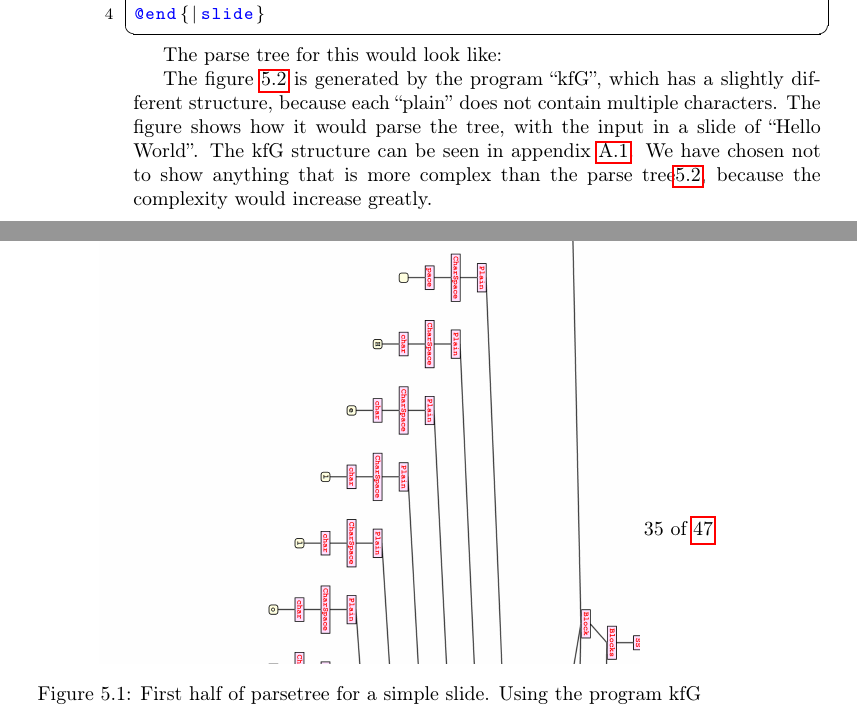
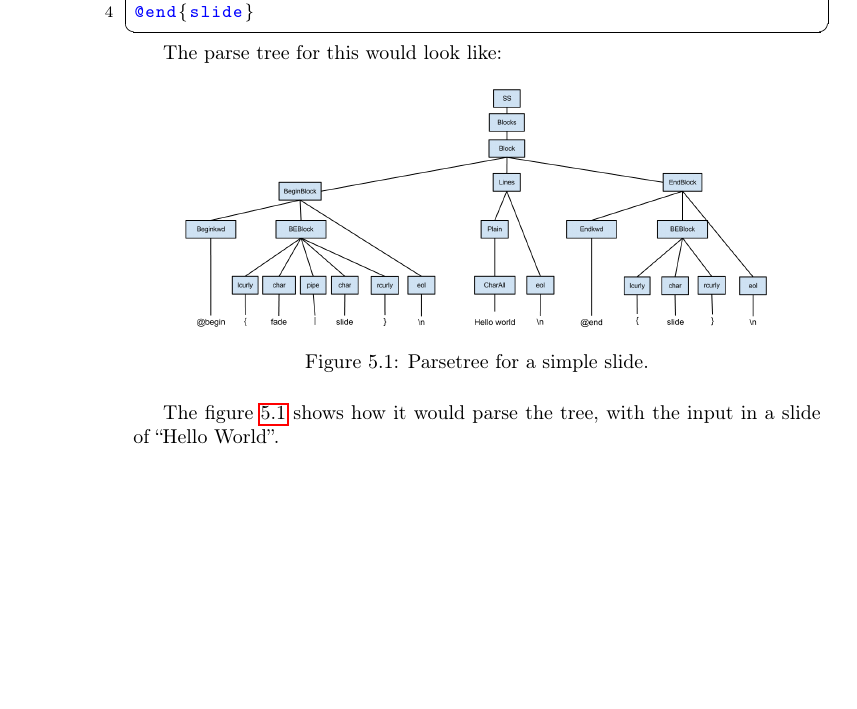
Before and after one commit to Zucka/sw403f12, a LaTeX thesis (report/draft.tex, which reads report/text/solution/parser/parser.tex): two parts of pages 34 and 35 of 46 before the commit and part of page 34 of 44 after it, the two joined at a grey line, cut so that both start at the same text, the shorter picture padded with empty space. Compiled offline with pdfLaTeX; the source files are stored in an older character set and shown here as Unicode.

Commit message:
Updateret billedet, og udkommenteret ting omkring kfG

```diff
--- a/report/text/solution/parser/parser.tex
+++ b/report/text/solution/parser/parser.tex
@@ -47,23 +47,32 @@ Let's look at one of the previous examples:
 Input:
 @begin{fade|slide}
     Hello World
-@end{|slide}
+@end{slide}
 \end{lstlisting}
 
 The parse tree for this would look like:
 
 \begin{figure}[! h]
 \centering
-	 \includegraphics[width=270px]{images/Parsetreehalf(1).png}
-		 \caption{First half of parsetree for a simple slide. Using the program kfG}
+	 \includegraphics[width=300px]{images/ebnfexample.png}
+		 \caption{Parsetree for a simple slide.}
 	\label{fig:Parsetree}
 \end{figure}
 
-\begin{figure}[! h]
-\centering
-	 \includegraphics[width=270px]{images/Parsetreehalf(2).png}
-		 \caption{Second half of parsetree for a simple slide. Using the program kfG}
-	\label{fig:Parsetree}
-\end{figure}
+%\begin{figure}[! h]
+%\centering
+%	 \includegraphics[width=270px]{images/Parsetreehalf(1).png}
+%		 \caption{First half of parsetree for a simple slide. Using the program kfG}
+%	\label{fig:Parsetree}
+%\end{figure}
+%
+%\begin{figure}[! h]
+%\centering
+%	 \includegraphics[width=270px]{images/Parsetreehalf(2).png}
+%		 \caption{Second half of parsetree for a simple slide. Using the program kfG}
+%	\label{fig:Parsetree}
+%\end{figure}
 
-The figure \ref{fig:Parsetree} is generated by the program ``kfG’’, which has a slightly different structure, because each ``plain’’ does not contain multiple characters. The figure shows how it would parse the tree, with the input in a slide of “Hello World''. The kfG structure can be seen in appendix \ref{AkfG}. We have chosen not to show anything that is more complex than the parse tree\ref{fig:Parsetree}, because the complexity would increase greatly.
+%The figure \ref{fig:Parsetree} is generated by the program ``kfG’’, which has a slightly different structure, because each ``plain’’ does not contain multiple characters.
+The figure \ref{fig:Parsetree} shows how it would parse the tree, with the input in a slide of “Hello World''.
+%The kfG structure can be seen in appendix \ref{AkfG}. We have chosen not to show anything that is more complex than the parse tree\ref{fig:Parsetree}, because the complexity would increase greatly.
```
